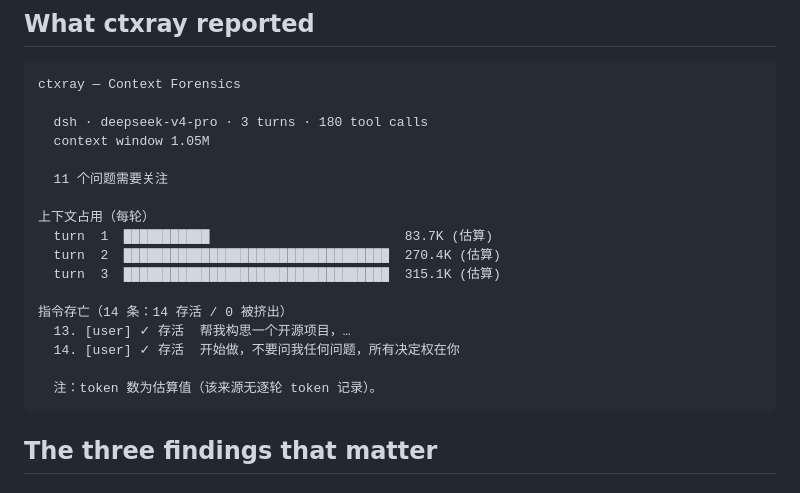
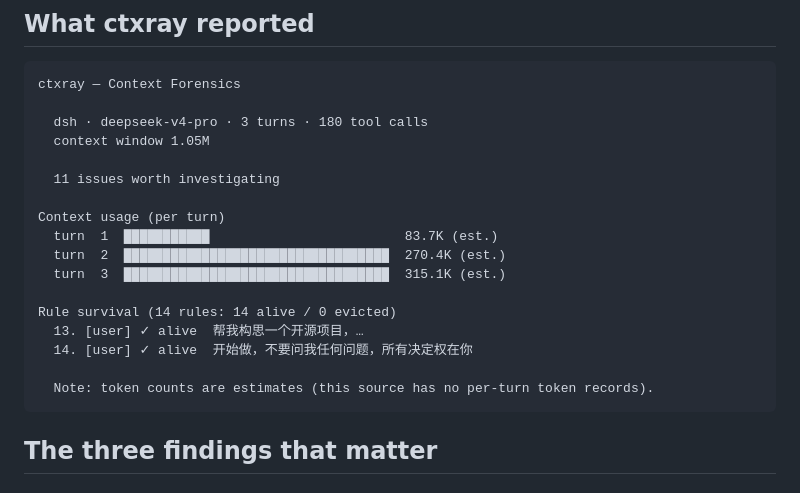
Before and after one commit to ProjectTorino/ctxray, a Markdown page: CASE_STUDY.md, the part around the change. Rendered like a GitHub page.

````diff
--- a/CASE_STUDY.md
+++ b/CASE_STUDY.md
@@ -27,18 +27,18 @@ ctxray — Context Forensics
   dsh · deepseek-v4-pro · 3 turns · 180 tool calls
   context window 1.05M
 
-  11 个问题需要关注
+  11 issues worth investigating
 
-上下文占用（每轮）
-  turn  1  ███████████                         83.7K (估算)
-  turn  2  ██████████████████████████████████  270.4K (估算)
-  turn  3  ██████████████████████████████████  315.1K (估算)
+Context usage (per turn)
+  turn  1  ███████████                         83.7K (est.)
+  turn  2  ██████████████████████████████████  270.4K (est.)
+  turn  3  ██████████████████████████████████  315.1K (est.)
 
-指令存亡（14 条：14 存活 / 0 被挤出）
-  13. [user] ✓ 存活  帮我构思一个开源项目，…
-  14. [user] ✓ 存活  开始做，不要问我任何问题，所有决定权在你
+Rule survival (14 rules: 14 alive / 0 evicted)
+  13. [user] ✓ alive  帮我构思一个开源项目，…
+  14. [user] ✓ alive  开始做，不要问我任何问题，所有决定权在你
 
-  注：token 数为估算值（该来源无逐轮 token 记录）。
+  Note: token counts are estimates (this source has no per-turn token records).
 ```
 
 ## The three findings that matter
````
Also changed, not shown: README.md (+19 -18 lines), assets/demo.png, 13 other files.
